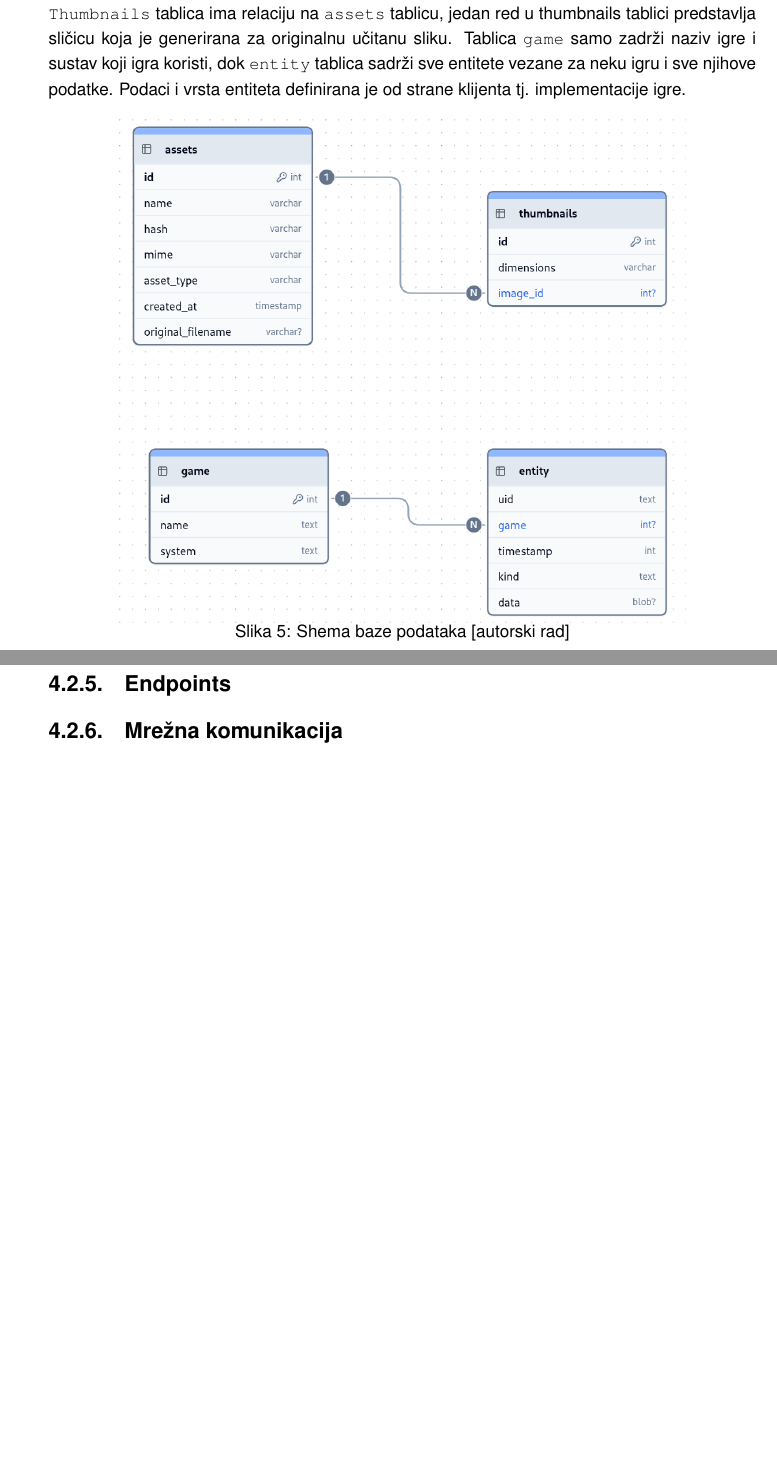
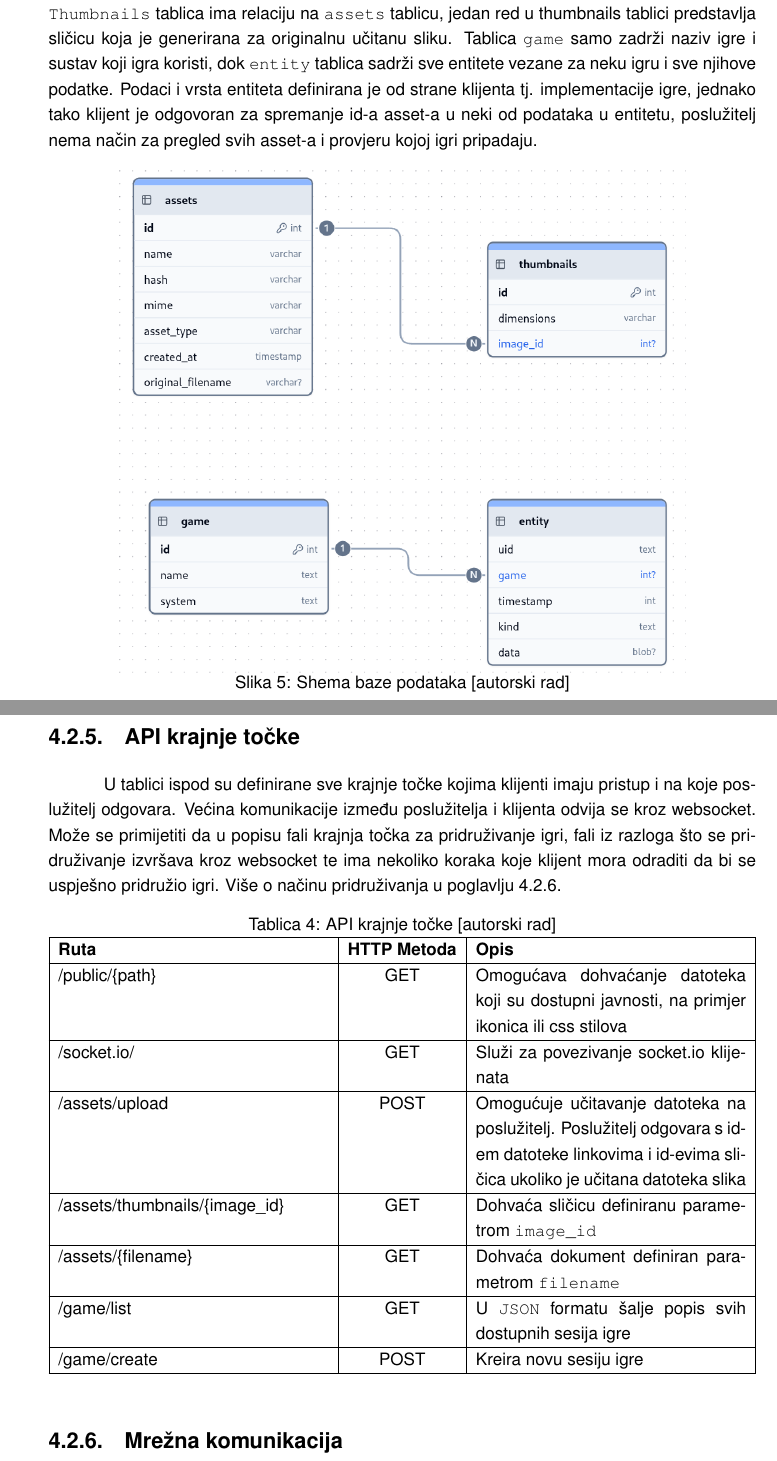
Before and after one commit to HrvojeLesar/rpg-battle-monitoring-platform, a LaTeX thesis (docs/izrada_platforme_za_pracenje_bitke_u_igri_igranja_uloga.tex): two parts of pages 39 and 40 of 50, joined at a grey line, cut so that both start at the same text, the shorter picture padded with empty space. The pictures show the PDF file docs/izrada_platforme_za_pracenje_bitke_u_igri_igranja_uloga.pdf that the author committed with the source.

Commit message:
Endpoints definitions

```diff
--- a/docs/izrada_platforme_za_pracenje_bitke_u_igri_igranja_uloga.tex
+++ b/docs/izrada_platforme_za_pracenje_bitke_u_igri_igranja_uloga.tex
@@ -1384,7 +1384,10 @@ ima relaciju na \texttt{assets} tablicu, jedan red u \textttt{thumbnails} tablic
 sličicu koja je generirana za originalnu učitanu sliku.
 Tablica \texttt{game} samo zadrži naziv igre i sustav koji igra koristi, dok \texttt{entity}
 tablica sadrži sve entitete vezane za neku igru i sve njihove podatke. Podaci i vrsta entiteta
-definirana je od strane klijenta tj. implementacije igre.
+definirana je od strane klijenta tj. implementacije igre, jednako tako klijent je odgovoran za
+spremanje id-a asset-a u neki od podataka u entitetu, poslužitelj nema način za pregled svih
+asset-a i provjeru kojoj igri pripadaju.
+
 
 
 \begin{figure}[H]
@@ -1394,8 +1397,36 @@ definirana je od strane klijenta tj. implementacije igre.
     \label{fig:shema-baze-podataka}
 \end{figure}
 
-\subsection{Endpoints}
+\subsection{API krajnje točke}
 \label{section:endpoints}
+
+U tablici ispod su definirane sve krajnje točke kojima klijenti imaju pristup i na
+koje poslužitelj odgovara. Većina komunikacije između poslužitelja i klijenta odvija se
+kroz websocket. Može se primijetiti da u popisu fali krajnja točka za
+pridruživanje igri, fali iz razloga što se pridruživanje izvršava kroz websocket
+te ima nekoliko koraka koje klijent mora odraditi da bi se uspješno pridružio igri.
+Više o načinu pridruživanja u poglavlju \ref{section:mrezna-komunikacija}.
+
+\begin{table}[H]
+    \centering
+    \caption{API krajnje točke [autorski rad]}
+    \begin{tabularx}{1\linewidth}{|X|c|X|}
+        \hline
+        \textbf{Ruta} & \textbf{HTTP Metoda} & \textbf{Opis} \\ \hline
+        /public/\{path\} & GET & Omogućava dohvaćanje datoteka koji su dostupni javnosti,
+        na primjer ikonica ili css stilova \\ \hline
+        /socket.io/ & GET & Služi za povezivanje socket.io klijenata \\ \hline
+        /assets/upload & POST & Omogućuje učitavanje datoteka na poslužitelj.
+        Poslužitelj odgovara s id-em datoteke linkovima i id-evima sličica ukoliko
+        je učitana datoteka slika \\ \hline
+        /assets/thumbnails/\{image\_id\} & GET & Dohvaća sličicu definiranu parametrom \texttt{image\_id} \\ \hline
+        /assets/\{filename\} & GET & Dohvaća dokument definiran parametrom \texttt{filename} \\ \hline
+        /game/list & GET & U \texttt{JSON} formatu šalje popis svih dostupnih sesija igre \\ \hline
+        /game/create & POST & Kreira novu sesiju igre \\ \hline
+    \end{tabularx}
+    \\[10pt]
+    \label{tab:api-krajnje-tocke}
+\end{table}
 
 \subsection{Mrežna komunikacija}
 \label{section:mrezna-komunikacija}
```
Also changed, not shown: docs/izrada_platforme_za_pracenje_bitke_u_igri_igranja_uloga.pdf, docs/izrada_platforme_za_pracenje_bitke_u_igri_igranja_uloga.tex (4 more changed lines).
